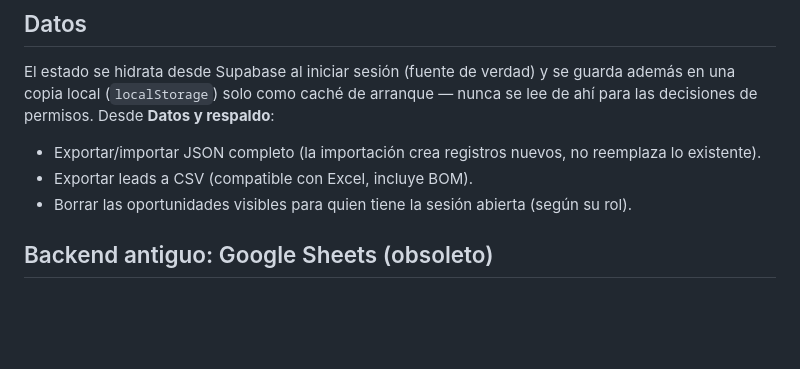
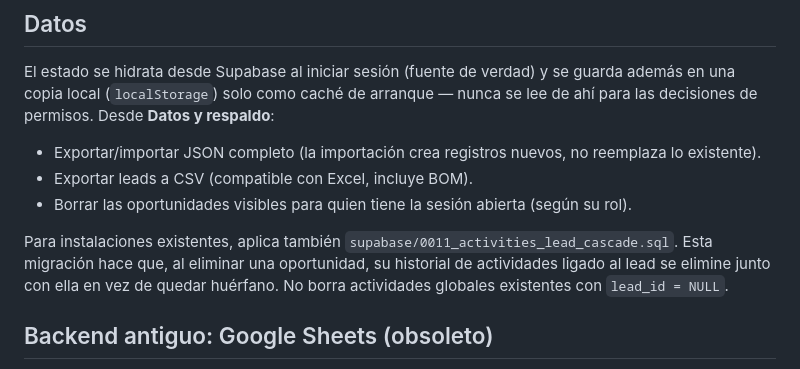
Before and after one commit to franciscomorgadotobar-crypto/taskflow-crm, a Markdown page: README.md, the part around the change. Drawn GitHub-style; blank space fills up the shorter version.

Commit message:
Documenta migración de borrado de historial

```diff
--- a/README.md
+++ b/README.md
@@ -114,6 +114,8 @@ El estado se hidrata desde Supabase al iniciar sesión (fuente de verdad) y se g
 - Exportar leads a CSV (compatible con Excel, incluye BOM).
 - Borrar las oportunidades visibles para quien tiene la sesión abierta (según su rol).
 
+Para instalaciones existentes, aplica también `supabase/0011_activities_lead_cascade.sql`. Esta migración hace que, al eliminar una oportunidad, su historial de actividades ligado al lead se elimine junto con ella en vez de quedar huérfano. No borra actividades globales existentes con `lead_id = NULL`.
+
 ## Backend antiguo: Google Sheets (obsoleto)
 
 `apps-script/Code.gs` era el backend original, antes de migrar a Supabase. Ya no se usa ni se necesita desplegar — se mantiene en el repositorio solo como referencia histórica.
```
